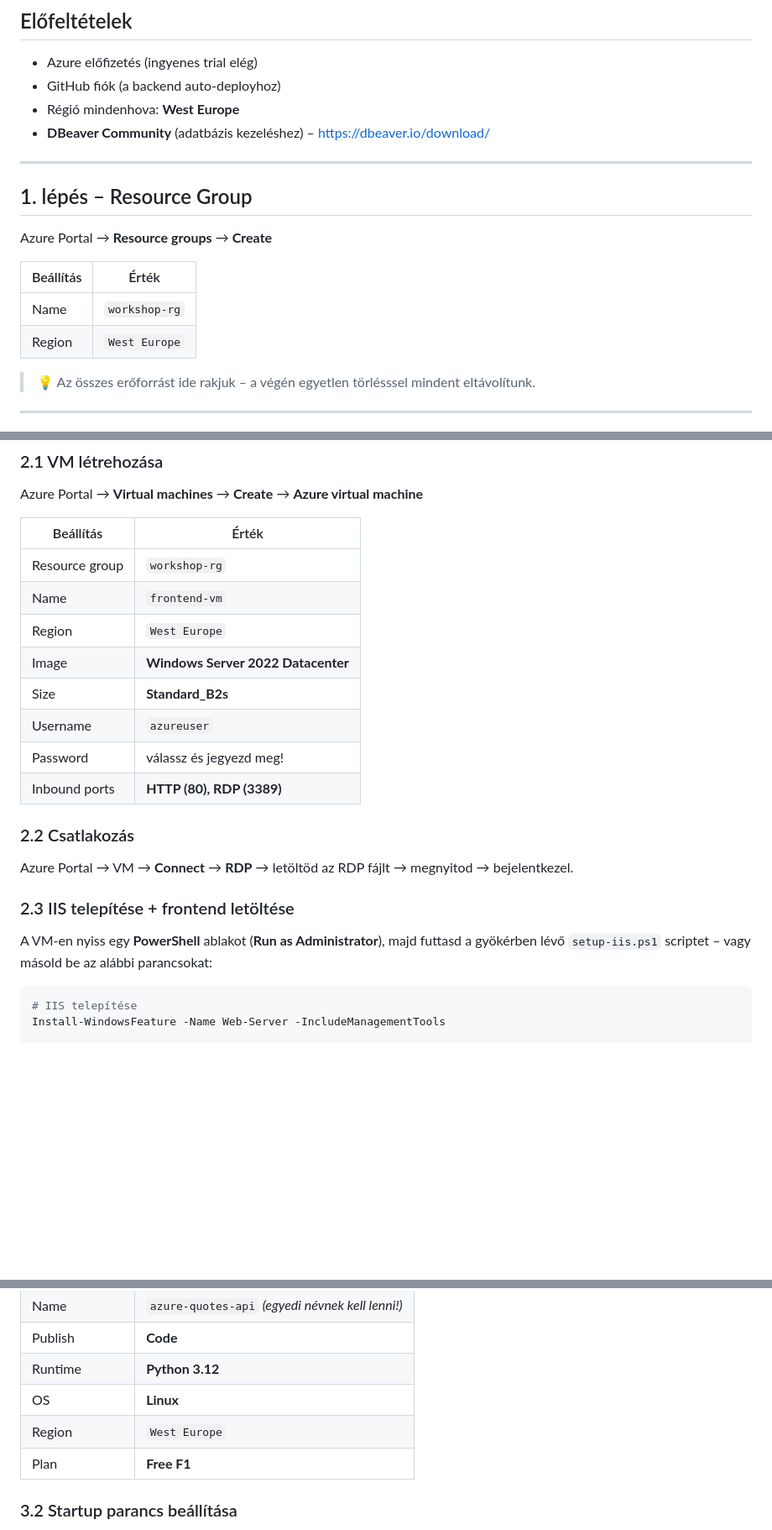
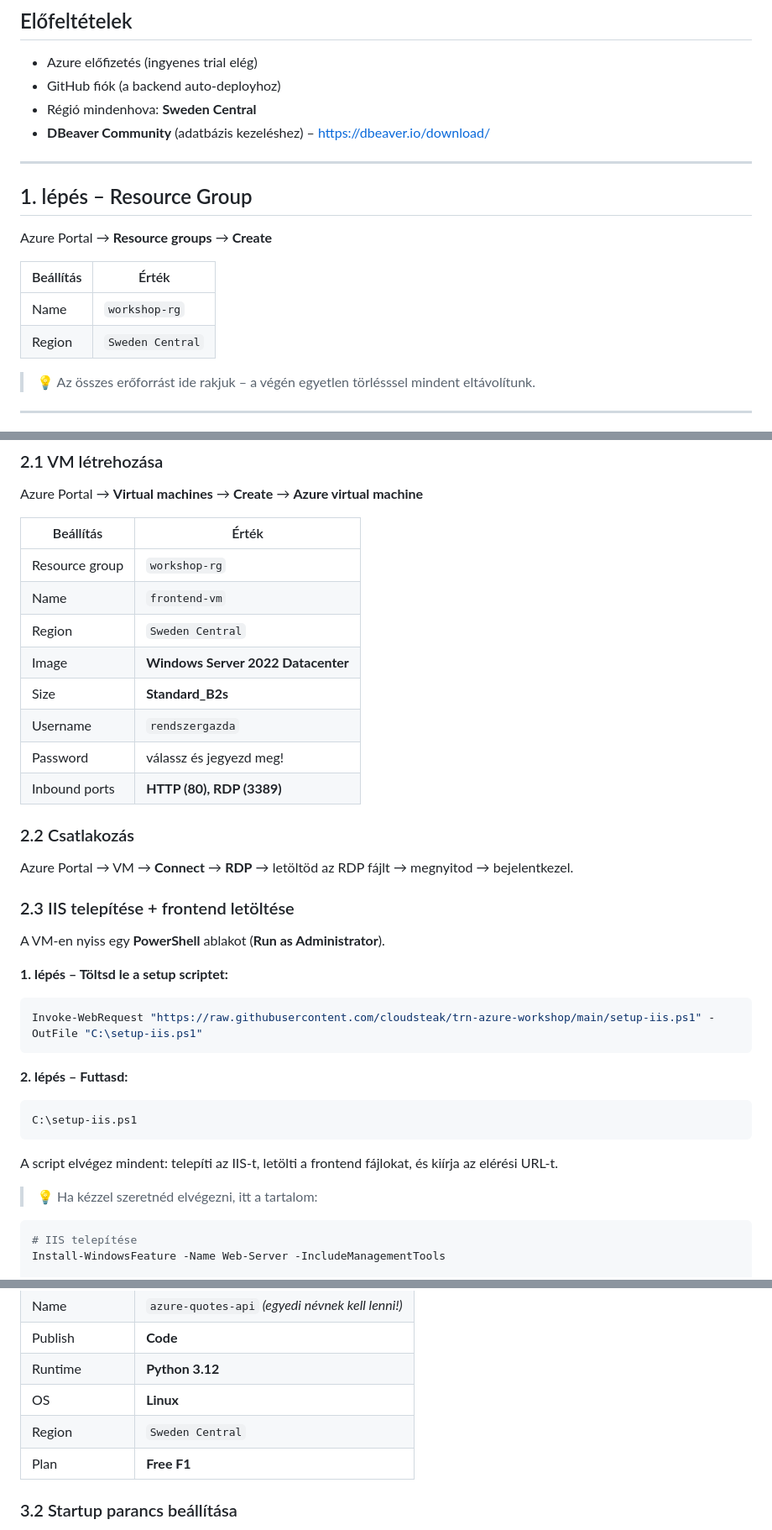
Before and after one commit to cloudsteak/trn-azure-workshop, a Markdown page: README.md, 3 parts joined by grey strips. Shown at 84% size. Rendered like a GitHub page; blank space fills up the shorter version.

Commit message:
feat: Update region references from 'West Europe' to 'Sweden Central' in README.md

````diff
--- a/README.md
+++ b/README.md
@@ -76,7 +76,7 @@ graph TD
 
 - Azure előfizetés (ingyenes trial elég)
 - GitHub fiók (a backend auto-deployhoz)
-- Régió mindenhova: **West Europe**
+- Régió mindenhova: **Sweden Central**
 - **DBeaver Community** (adatbázis kezeléshez) – https://dbeaver.io/download/
 
 ---
@@ -88,7 +88,7 @@ Azure Portal → **Resource groups** → **Create**
 | Beállítás | Érték         |
 | --------- | ------------- |
 | Name      | `workshop-rg` |
-| Region    | `West Europe` |
+| Region    | `Sweden Central` |
 
 > 💡 Az összes erőforrást ide rakjuk – a végén egyetlen törlésssel mindent eltávolítunk.
 
@@ -106,10 +106,10 @@ Azure Portal → **Virtual machines** → **Create** → **Azure virtual machine
 | ------------- | ---------------------------------- |
 | Resource group| `workshop-rg`                      |
 | Name          | `frontend-vm`                      |
-| Region        | `West Europe`                      |
+| Region        | `Sweden Central`                   |
 | Image         | **Windows Server 2022 Datacenter** |
 | Size          | **Standard_B2s**                   |
-| Username      | `azureuser`                        |
+| Username      | `rendszergazda`                    |
 | Password      | válassz és jegyezd meg!            |
 | Inbound ports | **HTTP (80), RDP (3389)**          |
 
@@ -119,7 +119,23 @@ Azure Portal → VM → **Connect** → **RDP** → letöltöd az RDP fájlt →
 
 ### 2.3 IIS telepítése + frontend letöltése
 
-A VM-en nyiss egy **PowerShell** ablakot (**Run as Administrator**), majd futtasd a gyökérben lévő `setup-iis.ps1` scriptet – vagy másold be az alábbi parancsokat:
+A VM-en nyiss egy **PowerShell** ablakot (**Run as Administrator**).
+
+**1. lépés – Töltsd le a setup scriptet:**
+
+```powershell
+Invoke-WebRequest "https://raw.githubusercontent.com/cloudsteak/trn-azure-workshop/main/setup-iis.ps1" -OutFile "C:\setup-iis.ps1"
+```
+
+**2. lépés – Futtasd:**
+
+```powershell
+C:\setup-iis.ps1
+```
+
+A script elvégez mindent: telepíti az IIS-t, letölti a frontend fájlokat, és kiírja az elérési URL-t.
+
+> 💡 Ha kézzel szeretnéd elvégezni, itt a tartalom:
 
 ```powershell
 # IIS telepítése
@@ -159,7 +175,7 @@ Azure Portal → **App Services** → **Create** → **Web App**
 | Publish        | **Code**                                         |
 | Runtime        | **Python 3.12**                                  |
 | OS             | **Linux**                                        |
-| Region         | `West Europe`                                    |
+| Region         | `Sweden Central`                                 |
 | Plan           | **Free F1**                                      |
 
 ### 3.2 Startup parancs beállítása
````
Also changed, not shown: other parts of README.md (+1 -1 lines).
